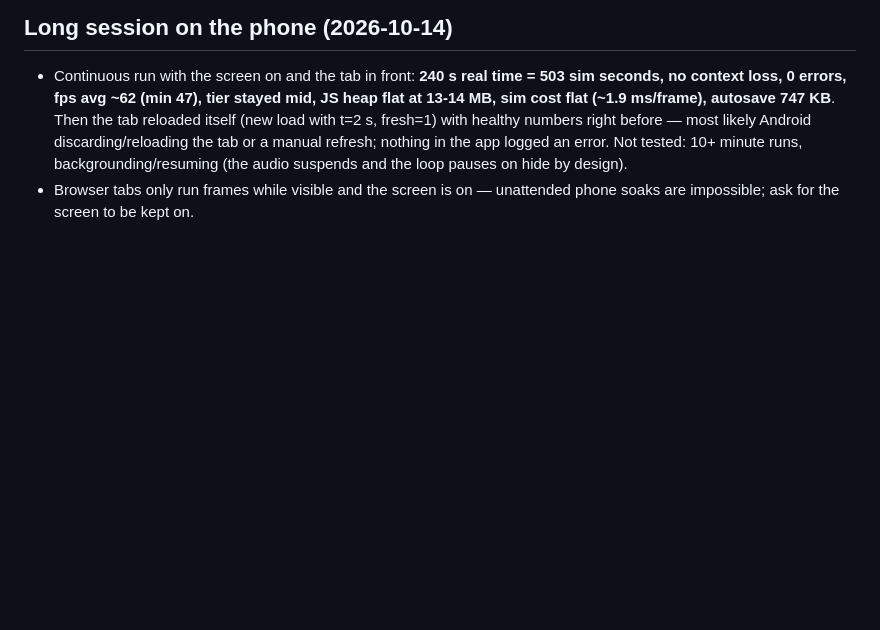
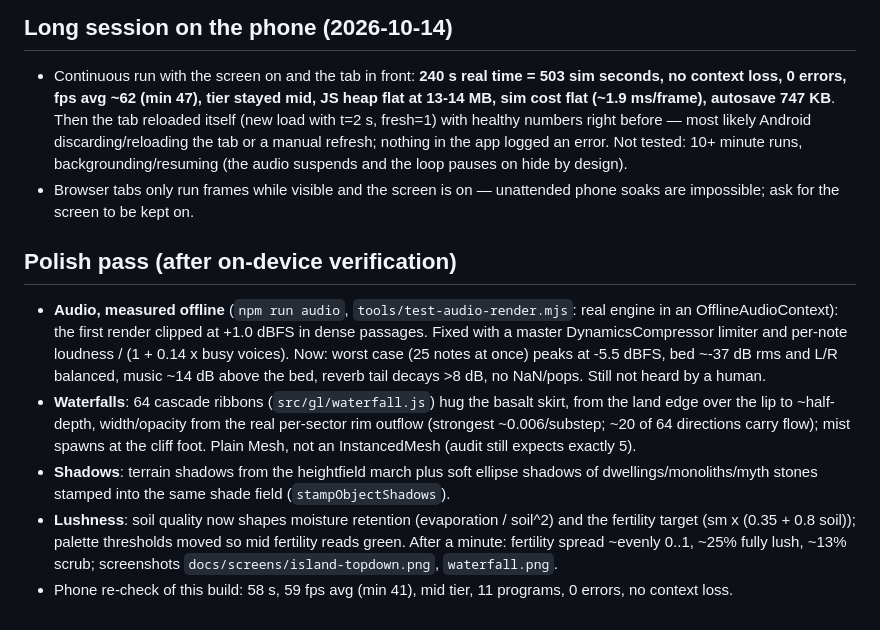
Before and after one commit to shadepants/living-mythos, a Markdown page: NOTES.md, the part around the change. GitHub-like rendering; blank space fills up the shorter version.

```diff
--- a/NOTES.md
+++ b/NOTES.md
@@ -110,3 +110,10 @@ Not covered: palm rejection / very long sessions / other devices.
 ## Long session on the phone (2026-10-14)
 - Continuous run with the screen on and the tab in front: **240 s real time = 503 sim seconds, no context loss, 0 errors, fps avg ~62 (min 47), tier stayed mid, JS heap flat at 13-14 MB, sim cost flat (~1.9 ms/frame), autosave 747 KB**. Then the tab reloaded itself (new load with t=2 s, fresh=1) with healthy numbers right before — most likely Android discarding/reloading the tab or a manual refresh; nothing in the app logged an error. Not tested: 10+ minute runs, backgrounding/resuming (the audio suspends and the loop pauses on hide by design).
 - Browser tabs only run frames while visible and the screen is on — unattended phone soaks are impossible; ask for the screen to be kept on.
+
+## Polish pass (after on-device verification)
+- **Audio, measured offline** (`npm run audio`, `tools/test-audio-render.mjs`: real engine in an OfflineAudioContext): the first render clipped at +1.0 dBFS in dense passages. Fixed with a master DynamicsCompressor limiter and per-note loudness / (1 + 0.14 x busy voices). Now: worst case (25 notes at once) peaks at -5.5 dBFS, bed ~-37 dB rms and L/R balanced, music ~14 dB above the bed, reverb tail decays >8 dB, no NaN/pops. Still not heard by a human.
+- **Waterfalls**: 64 cascade ribbons (`src/gl/waterfall.js`) hug the basalt skirt, from the land edge over the lip to ~half-depth, width/opacity from the real per-sector rim outflow (strongest ~0.006/substep; ~20 of 64 directions carry flow); mist spawns at the cliff foot. Plain Mesh, not an InstancedMesh (audit still expects exactly 5).
+- **Shadows**: terrain shadows from the heightfield march plus soft ellipse shadows of dwellings/monoliths/myth stones stamped into the same shade field (`stampObjectShadows`).
+- **Lushness**: soil quality now shapes moisture retention (evaporation / soil^2) and the fertility target (sm x (0.35 + 0.8 soil)); palette thresholds moved so mid fertility reads green. After a minute: fertility spread ~evenly 0..1, ~25% fully lush, ~13% scrub; screenshots `docs/screens/island-topdown.png`, `waterfall.png`.
+- Phone re-check of this build: 58 s, 59 fps avg (min 41), mid tier, 11 programs, 0 errors, no context loss.
```
Also changed, not shown: README.md (+2 -1 lines), docs/screens/golden-hour.png, docs/screens/island-topdown.png (added), docs/screens/waterfall.png (added), 13 other files.
